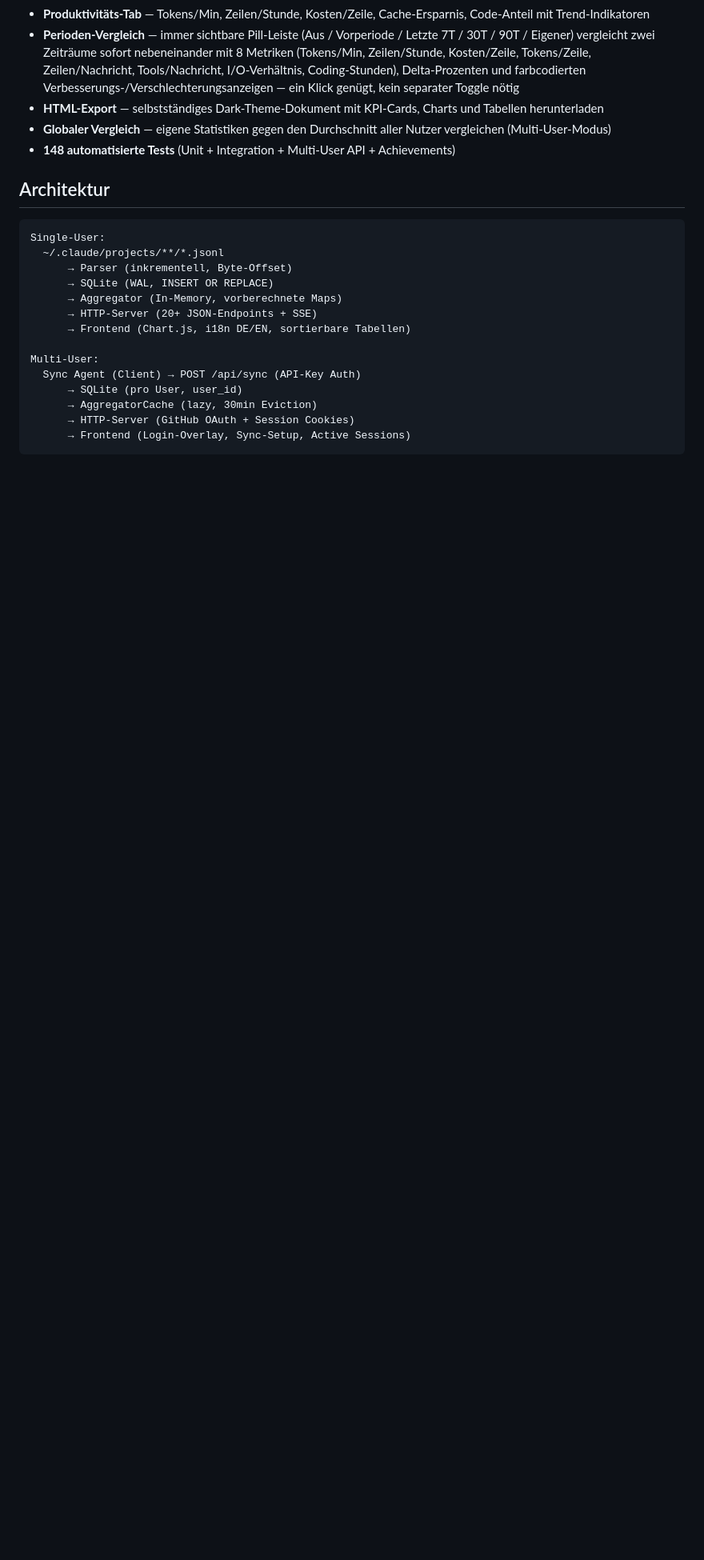
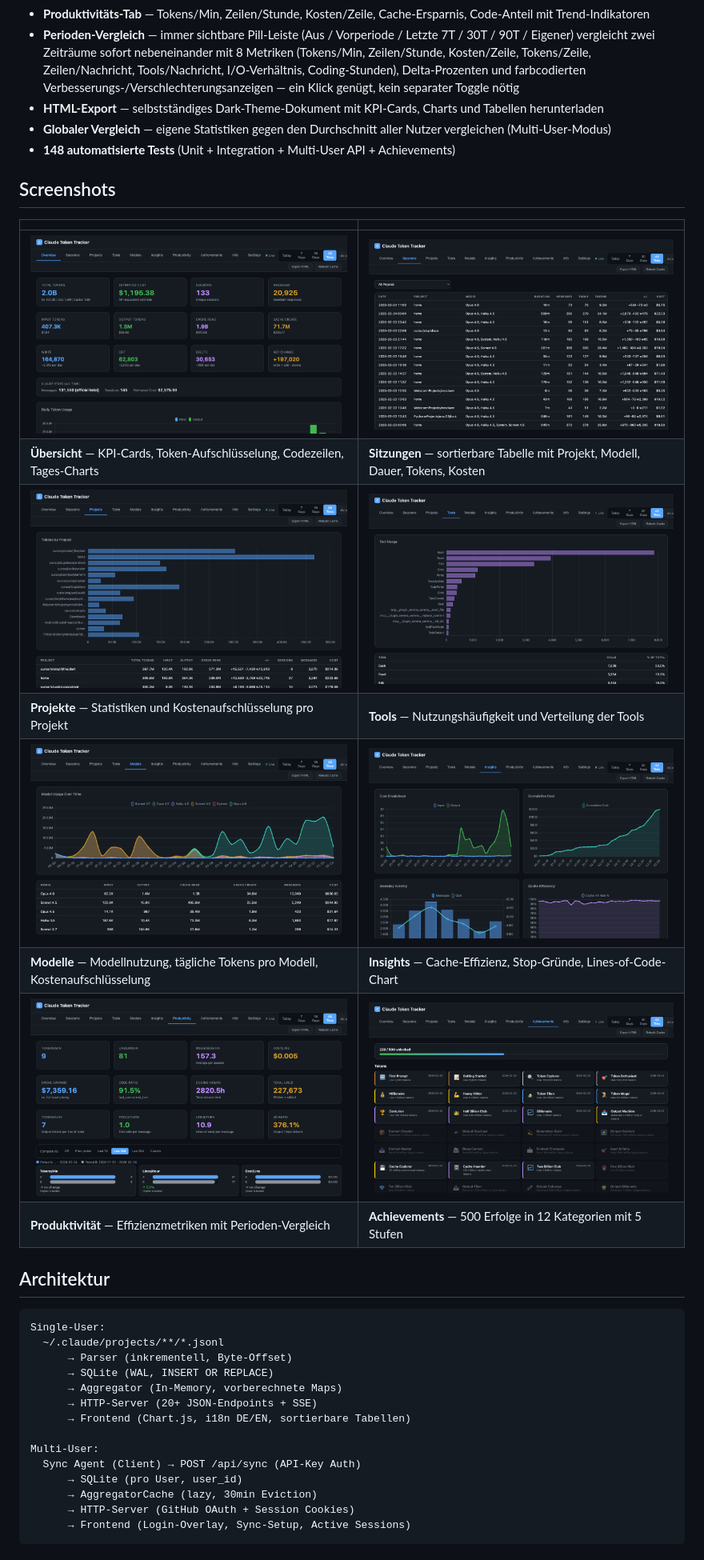
Before and after one commit to pepperonas/claude-token-tracker, a Markdown page: README_DE.md, the part around the change. Shown at 80% size. Rendered like a GitHub page; blank space fills up the shorter version.

Commit message:
Add screenshots section to German README
Same 8 screenshots as English README with German captions.

Co-Authored-By: Claude Opus 4.6 <noreply@anthropic.com>

```diff
--- a/README_DE.md
+++ b/README_DE.md
@@ -61,6 +61,19 @@ Dashboard zur Analyse deiner Claude Code Token-Nutzung. Liest die JSONL-Sitzungs
 - **HTML-Export** — selbstständiges Dark-Theme-Dokument mit KPI-Cards, Charts und Tabellen herunterladen
 - **Globaler Vergleich** — eigene Statistiken gegen den Durchschnitt aller Nutzer vergleichen (Multi-User-Modus)
 - **148 automatisierte Tests** (Unit + Integration + Multi-User API + Achievements)
+
+## Screenshots
+
+| | |
+|---|---|
+| ![Übersicht](public/screenshots/01-overview.png) | ![Sitzungen](public/screenshots/02-sessions.png) |
+| **Übersicht** — KPI-Cards, Token-Aufschlüsselung, Codezeilen, Tages-Charts | **Sitzungen** — sortierbare Tabelle mit Projekt, Modell, Dauer, Tokens, Kosten |
+| ![Projekte](public/screenshots/03-projects.png) | ![Tools](public/screenshots/04-tools.png) |
+| **Projekte** — Statistiken und Kostenaufschlüsselung pro Projekt | **Tools** — Nutzungshäufigkeit und Verteilung der Tools |
+| ![Modelle](public/screenshots/05-models.png) | ![Insights](public/screenshots/06-insights.png) |
+| **Modelle** — Modellnutzung, tägliche Tokens pro Modell, Kostenaufschlüsselung | **Insights** — Cache-Effizienz, Stop-Gründe, Lines-of-Code-Chart |
+| ![Produktivität](public/screenshots/07-productivity.png) | ![Achievements](public/screenshots/08-achievements.png) |
+| **Produktivität** — Effizienzmetriken mit Perioden-Vergleich | **Achievements** — 500 Erfolge in 12 Kategorien mit 5 Stufen |
 
 ## Architektur
 
```
